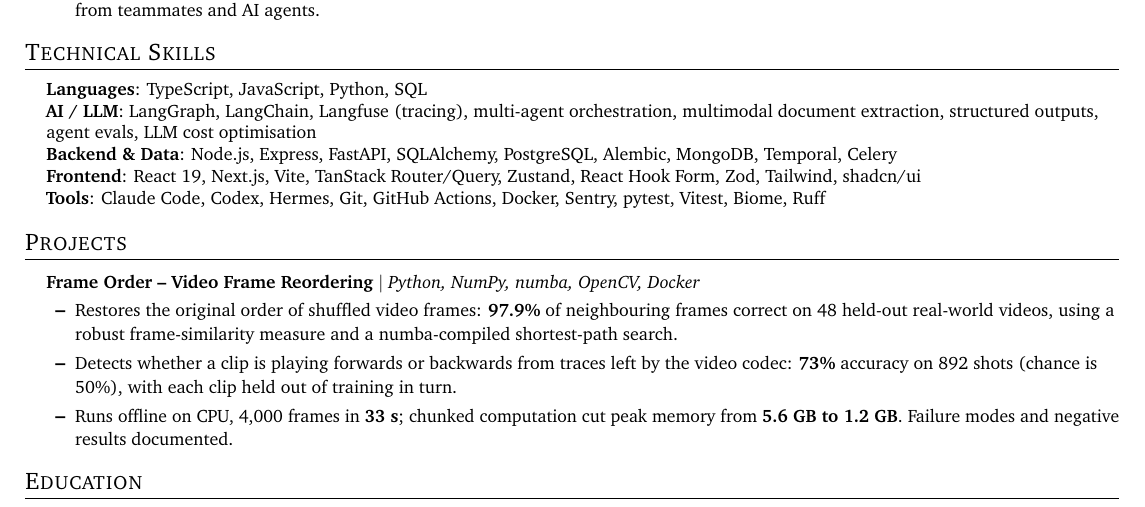
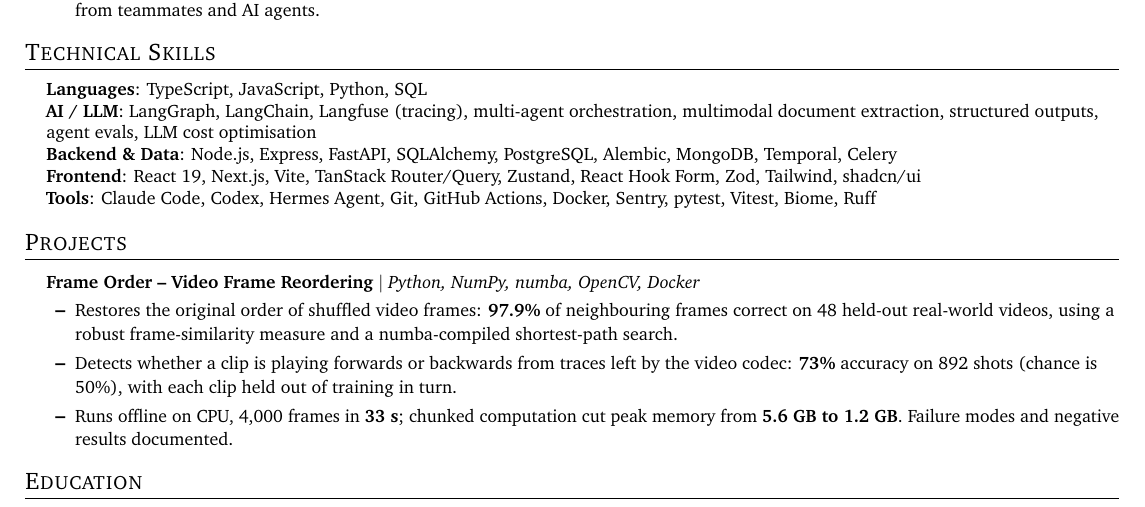
Before and after one commit to vikram-ramji/resume, a LaTeX CV (resume.tex): part of the page, cut so that both start at the same text. Compiled offline with pdfLaTeX.

Commit message:
Name Hermes Agent explicitly in tools

```diff
--- a/resume.tex
+++ b/resume.tex
@@ -88,7 +88,7 @@
     \textbf{AI / LLM}: LangGraph, LangChain, Langfuse (tracing), multi-agent orchestration, multimodal document extraction, structured outputs, agent evals, LLM cost optimisation \\
     \textbf{Backend \& Data}: Node.js, Express, FastAPI, SQLAlchemy, PostgreSQL, Alembic, MongoDB, Temporal, Celery \\
     \textbf{Frontend}: React 19, Next.js, Vite, TanStack Router/Query, Zustand, React Hook Form, Zod, Tailwind, shadcn/ui \\
-    \textbf{Tools}: Claude Code, Codex, Hermes, Git, GitHub Actions, Docker, Sentry, pytest, Vitest, Biome, Ruff
+    \textbf{Tools}: Claude Code, Codex, Hermes Agent, Git, GitHub Actions, Docker, Sentry, pytest, Vitest, Biome, Ruff
   }}
 \end{itemize}
 
```
Also changed, not shown: resume.pdf.
